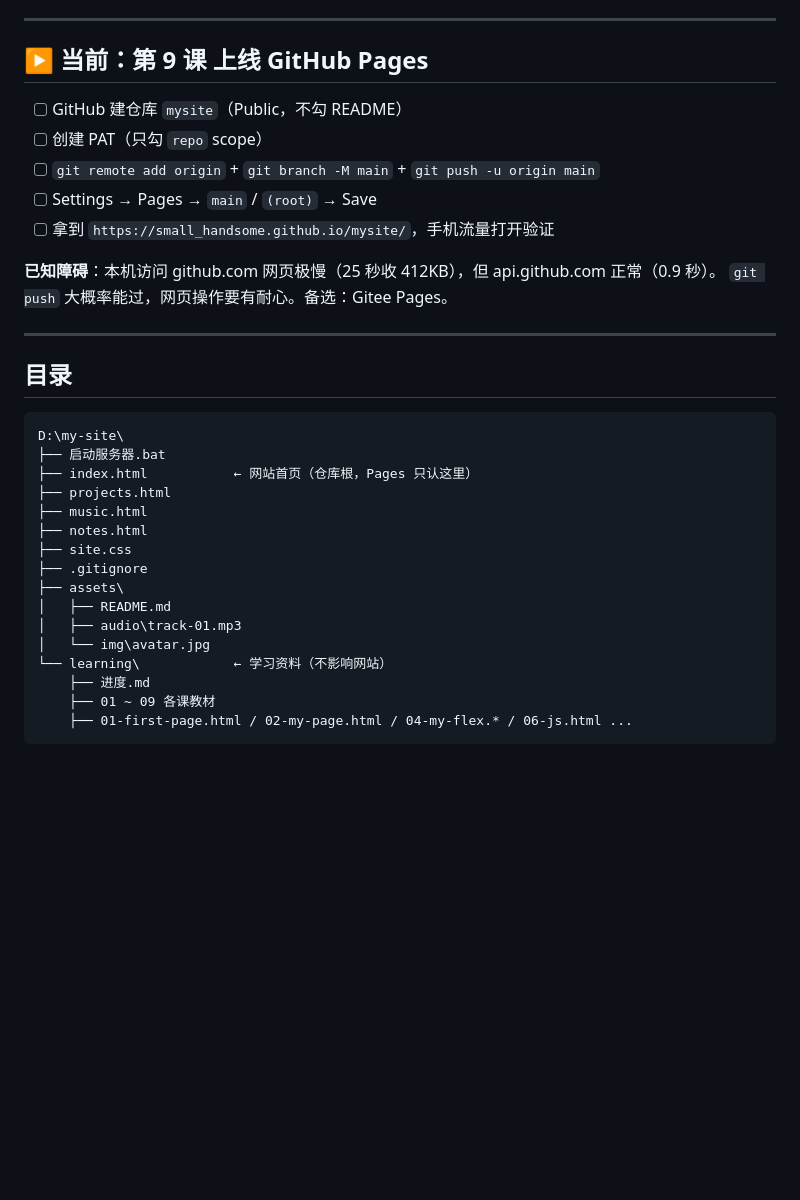
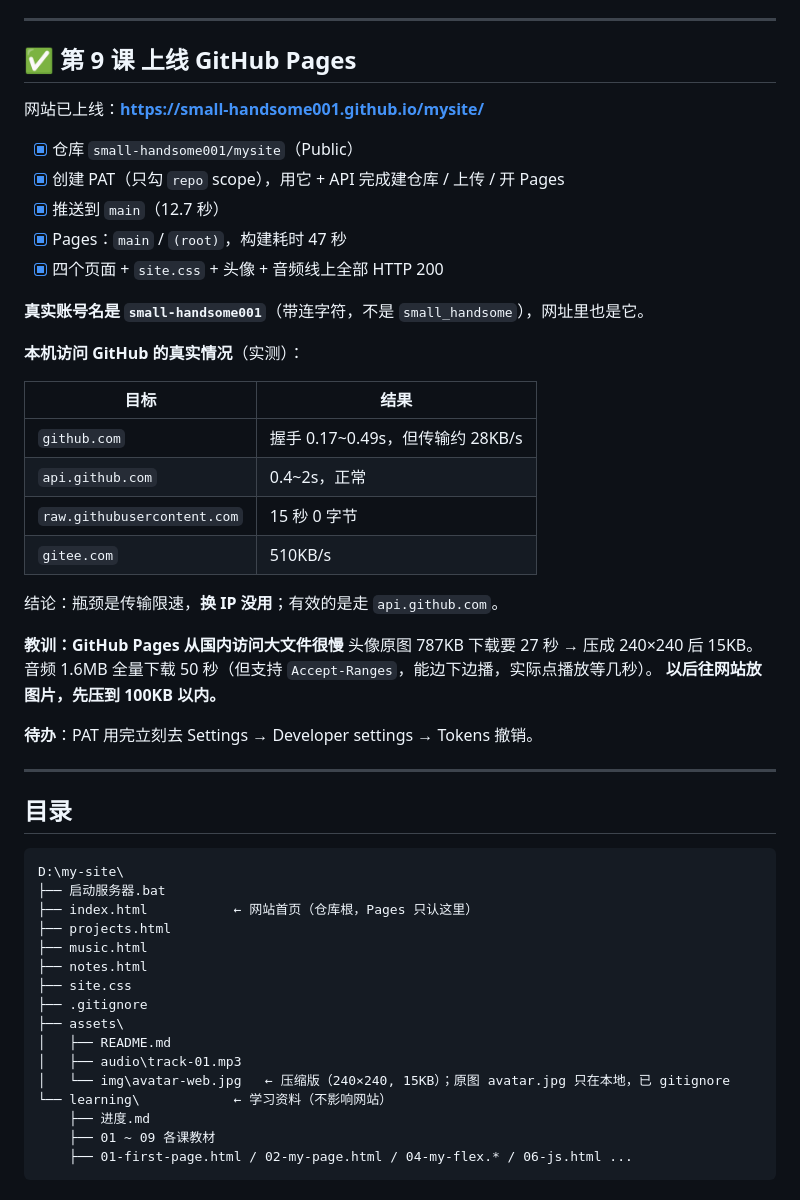
Before and after one commit to small-handsome001/mysite, a Markdown page: learning/进度.md, the part around the change. GitHub-like rendering; blank space fills up the shorter version.

Commit message:
第9课完成：网站已上线 + 进度表记录实测数据

```diff
--- a/learning/进度.md
+++ b/learning/进度.md
@@ -80,16 +80,35 @@ def3cdf 初始化：学习记录 + 个人网站（第1-7课）
 
 ---
 
-## ▶ 当前：第 9 课 上线 GitHub Pages
+## ✅ 第 9 课 上线 GitHub Pages
 
-- [ ] GitHub 建仓库 `mysite`（Public，不勾 README）
-- [ ] 创建 PAT（只勾 `repo` scope）
-- [ ] `git remote add origin` + `git branch -M main` + `git push -u origin main`
-- [ ] Settings → Pages → `main` / `(root)` → Save
-- [ ] 拿到 `https://small_handsome.github.io/mysite/`，手机流量打开验证
+网站已上线：**https://small-handsome001.github.io/mysite/**
 
-**已知障碍**：本机访问 github.com 网页极慢（25 秒收 412KB），但 api.github.com 正常（0.9 秒）。
-`git push` 大概率能过，网页操作要有耐心。备选：Gitee Pages。
+- [x] 仓库 `small-handsome001/mysite`（Public）
+- [x] 创建 PAT（只勾 `repo` scope），用它 + API 完成建仓库 / 上传 / 开 Pages
+- [x] 推送到 `main`（12.7 秒）
+- [x] Pages：`main` / `(root)`，构建耗时 47 秒
+- [x] 四个页面 + `site.css` + 头像 + 音频线上全部 HTTP 200
+
+**真实账号名是 `small-handsome001`**（带连字符，不是 `small_handsome`），网址里也是它。
+
+**本机访问 GitHub 的真实情况**（实测）：
+
+| 目标 | 结果 |
+|---|---|
+| `github.com` | 握手 0.17~0.49s，但传输约 28KB/s |
+| `api.github.com` | 0.4~2s，正常 |
+| `raw.githubusercontent.com` | 15 秒 0 字节 |
+| `gitee.com` | 510KB/s |
+
+结论：瓶颈是传输限速，**换 IP 没用**；有效的是走 `api.github.com`。
+
+**教训：GitHub Pages 从国内访问大文件很慢**
+头像原图 787KB 下载要 27 秒 → 压成 240×240 后 15KB。
+音频 1.6MB 全量下载 50 秒（但支持 `Accept-Ranges`，能边下边播，实际点播放等几秒）。
+**以后往网站放图片，先压到 100KB 以内。**
+
+**待办**：PAT 用完立刻去 Settings → Developer settings → Tokens 撤销。
 
 ---
 
@@ -107,7 +126,7 @@ D:\my-site\
 ├── assets\
 │   ├── README.md
 │   ├── audio\track-01.mp3
-│   └── img\avatar.jpg
+│   └── img\avatar-web.jpg   ← 压缩版（240×240, 15KB）；原图 avatar.jpg 只在本地，已 gitignore
 └── learning\            ← 学习资料（不影响网站）
     ├── 进度.md
     ├── 01 ~ 09 各课教材
```
